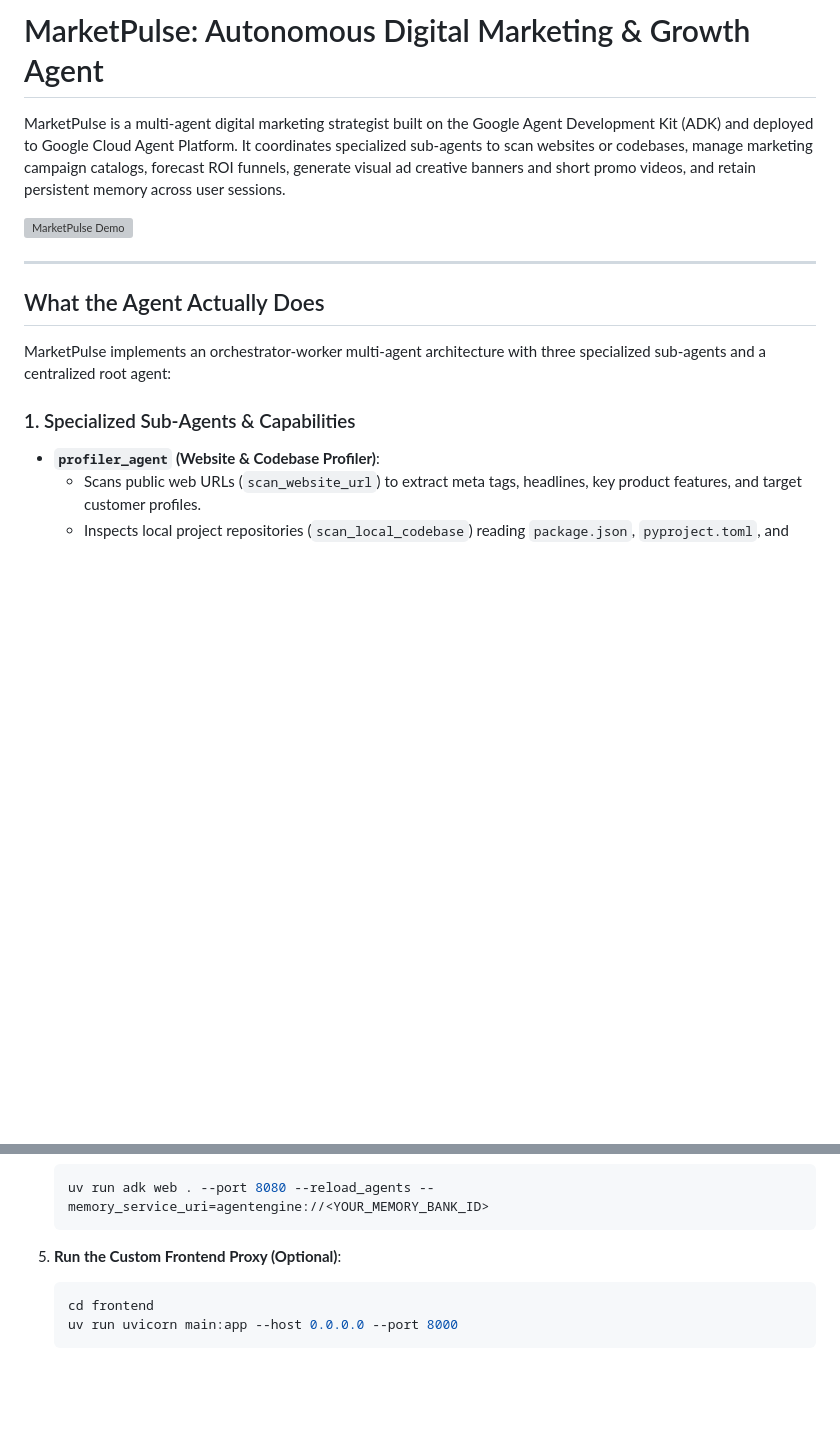
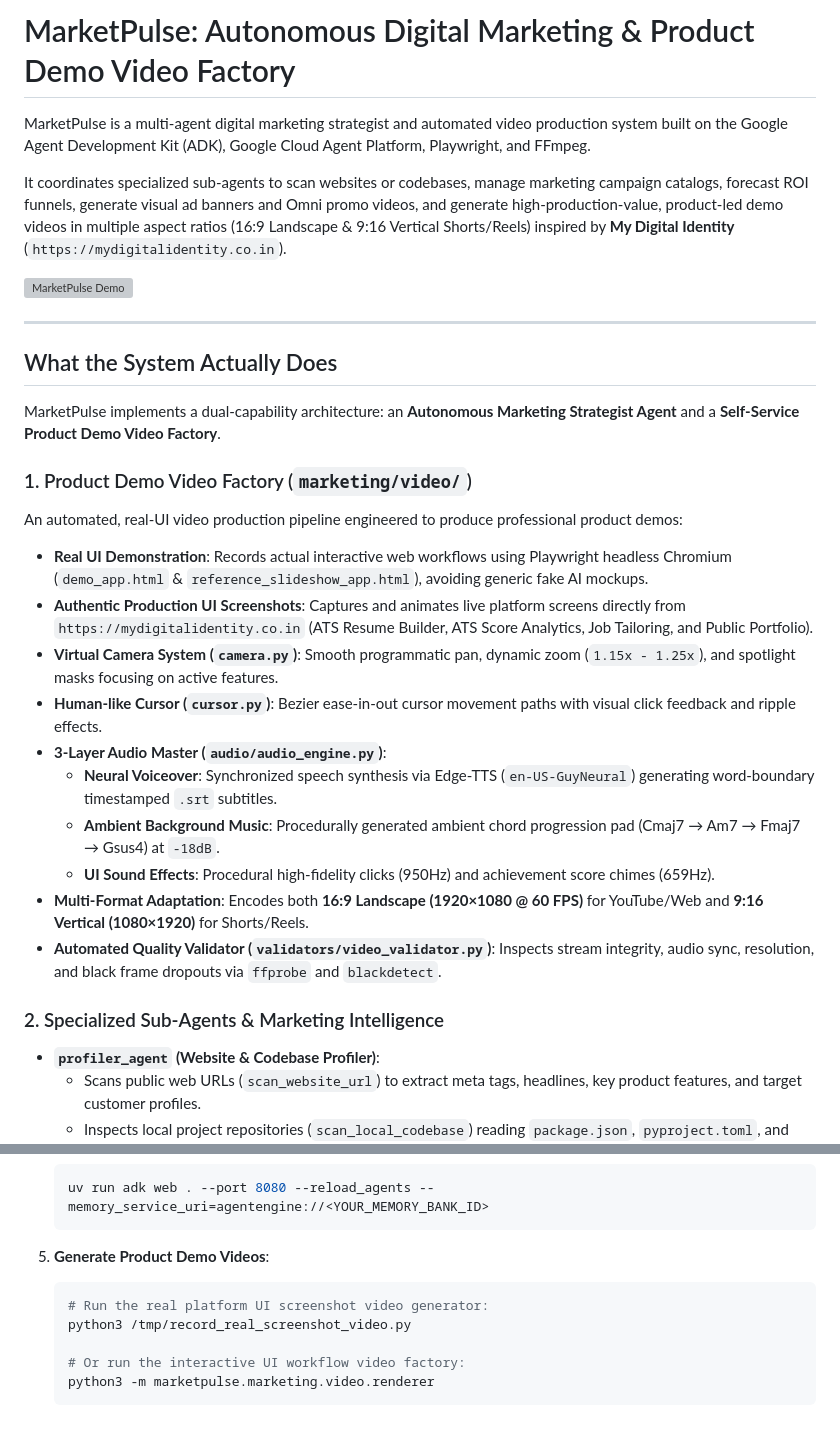
Before and after one commit to Sanatsurya1458/marketpulse, a Markdown page: README.md, 2 parts joined by grey strips. GitHub-like rendering; blank space fills up the shorter version; grey boxes are pictures that could not be loaded.

Commit message:
Update README.md to document Product Demo Video Factory, real UI screenshots, and video deliverables

````diff
--- a/README.md
+++ b/README.md
@@ -1,16 +1,31 @@
-# MarketPulse: Autonomous Digital Marketing & Growth Agent
+# MarketPulse: Autonomous Digital Marketing & Product Demo Video Factory
 
-MarketPulse is a multi-agent digital marketing strategist built on the Google Agent Development Kit (ADK) and deployed to Google Cloud Agent Platform. It coordinates specialized sub-agents to scan websites or codebases, manage marketing campaign catalogs, forecast ROI funnels, generate visual ad creative banners and short promo videos, and retain persistent memory across user sessions.
+MarketPulse is a multi-agent digital marketing strategist and automated video production system built on the Google Agent Development Kit (ADK), Google Cloud Agent Platform, Playwright, and FFmpeg.
+
+It coordinates specialized sub-agents to scan websites or codebases, manage marketing campaign catalogs, forecast ROI funnels, generate visual ad banners and Omni promo videos, and generate high-production-value, product-led demo videos in multiple aspect ratios (16:9 Landscape & 9:16 Vertical Shorts/Reels) inspired by **My Digital Identity** (`https://mydigitalidentity.co.in`).
 
 ![MarketPulse Demo](assets/demo.gif)
 
 ---
 
-## What the Agent Actually Does
+## What the System Actually Does
 
-MarketPulse implements an orchestrator-worker multi-agent architecture with three specialized sub-agents and a centralized root agent:
+MarketPulse implements a dual-capability architecture: an **Autonomous Marketing Strategist Agent** and a **Self-Service Product Demo Video Factory**.
 
-### 1. Specialized Sub-Agents & Capabilities
+### 1. Product Demo Video Factory (`marketing/video/`)
+An automated, real-UI video production pipeline engineered to produce professional product demos:
+* **Real UI Demonstration**: Records actual interactive web workflows using Playwright headless Chromium (`demo_app.html` & `reference_slideshow_app.html`), avoiding generic fake AI mockups.
+* **Authentic Production UI Screenshots**: Captures and animates live platform screens directly from `https://mydigitalidentity.co.in` (ATS Resume Builder, ATS Score Analytics, Job Tailoring, and Public Portfolio).
+* **Virtual Camera System (`camera.py`)**: Smooth programmatic pan, dynamic zoom (`1.15x - 1.25x`), and spotlight masks focusing on active features.
+* **Human-like Cursor (`cursor.py`)**: Bezier ease-in-out cursor movement paths with visual click feedback and ripple effects.
+* **3-Layer Audio Master (`audio/audio_engine.py`)**:
+  * **Neural Voiceover**: Synchronized speech synthesis via Edge-TTS (`en-US-GuyNeural`) generating word-boundary timestamped `.srt` subtitles.
+  * **Ambient Background Music**: Procedurally generated ambient chord progression pad (Cmaj7 → Am7 → Fmaj7 → Gsus4) at `-18dB`.
+  * **UI Sound Effects**: Procedural high-fidelity clicks (950Hz) and achievement score chimes (659Hz).
+* **Multi-Format Adaptation**: Encodes both **16:9 Landscape (1920×1080 @ 60 FPS)** for YouTube/Web and **9:16 Vertical (1080×1920)** for Shorts/Reels.
+* **Automated Quality Validator (`validators/video_validator.py`)**: Inspects stream integrity, audio sync, resolution, and black frame dropouts via `ffprobe` and `blackdetect`.
+
+### 2. Specialized Sub-Agents & Marketing Intelligence
 * **`profiler_agent` (Website & Codebase Profiler)**:
   * Scans public web URLs (`scan_website_url`) to extract meta tags, headlines, key product features, and target customer profiles.
   * Inspects local project repositories (`scan_local_codebase`) reading `package.json`, `pyproject.toml`, and `README.md` to profile technical products.
@@ -80,8 +115,11 @@ The agent code directly interacts with the following Google Cloud services and m
    uv run adk web . --port 8080 --reload_agents --memory_service_uri=agentengine://<YOUR_MEMORY_BANK_ID>
    ```
 
-5. **Run the Custom Frontend Proxy (Optional)**:
+5. **Generate Product Demo Videos**:
    ```bash
-   cd frontend
-   uv run uvicorn main:app --host 0.0.0.0 --port 8000
+   # Run the real platform UI screenshot video generator:
+   python3 /tmp/record_real_screenshot_video.py
+
+   # Or run the interactive UI workflow video factory:
+   python3 -m marketpulse.marketing.video.renderer
    ```
````
Also changed, not shown: other parts of README.md (+25 -5 lines).
